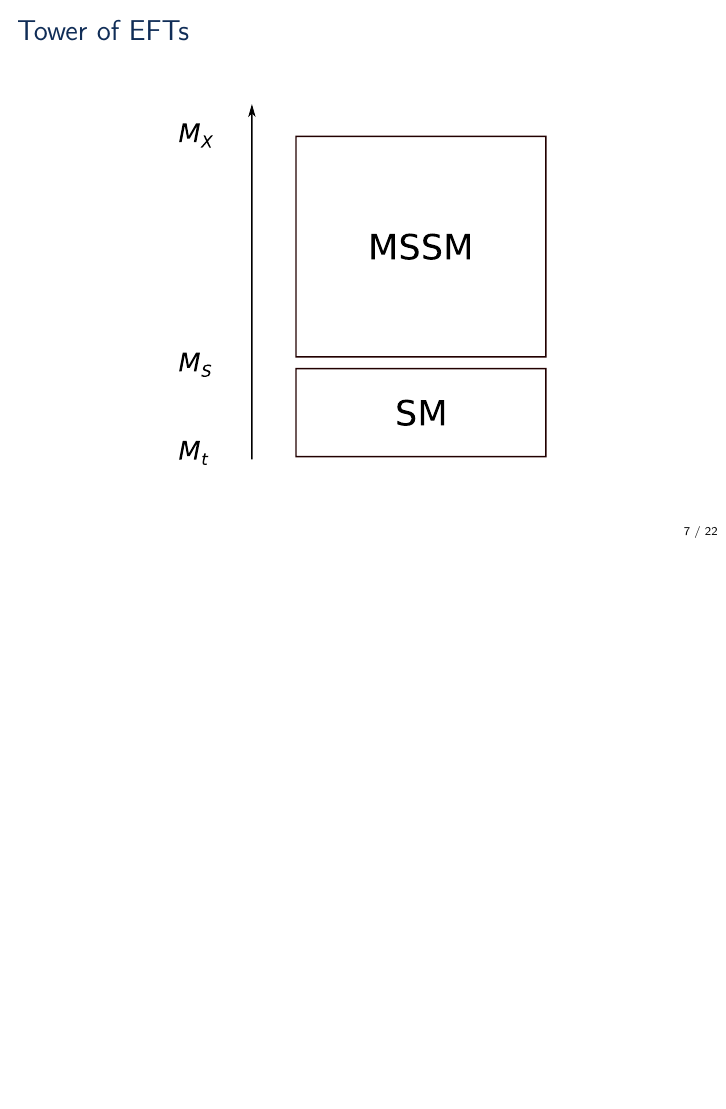
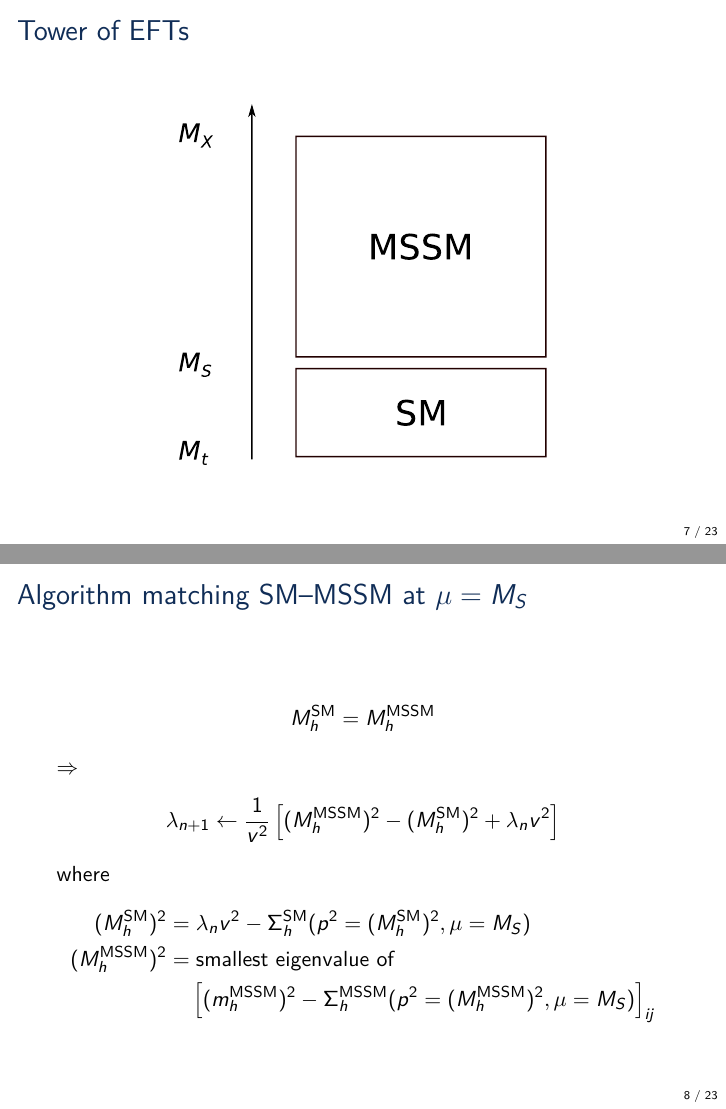
Before and after one commit to Expander/talk-olang-2018, LaTeX slides (talk.tex): page 7 of 26 before the commit and pages 7 and 8 of 27 after it, the two joined at a grey line, the shorter picture padded with empty space. Compiled offline with pdfLaTeX.

Commit message:
adding MH matching algorithm

```diff
--- a/talk.tex
+++ b/talk.tex
@@ -220,6 +220,28 @@
     \centering
     \includegraphics[width=0.6\textwidth]{images/mssm-sm-tower}
   \end{figure}
+\end{frame}
+
+%%%%%%%%%%%%%%%%%%%%%%%%%%%%%%%%%%%%%%%%
+
+\begin{frame}{Algorithm matching SM--MSSM at $\mu = M_S$}
+  \begin{align*}
+    M_h^{\SM} &= M_h^\text{MSSM}
+  \end{align*}
+  % $\Rightarrow$
+  % \begin{align*}
+  %   \lambda = \frac{1}{v^2} \left[ \right]
+  % \end{align*}
+  $\Rightarrow$
+  \begin{align*}
+    \lambda_{n+1} \leftarrow \frac{1}{v^2} \left[ (M_h^\text{MSSM})^2 - (M_h^{\SM})^2 + \lambda_n v^2 \right]
+  \end{align*}
+  where
+  \begin{align*}
+    (M_h^{\SM})^2 &= \lambda_n v^2 - \Sigma^{\SM}_h(p^2 = (M_h^{\SM})^2,\mu = M_S) \\
+    (M_h^\text{MSSM})^2 &= \text{smallest eigenvalue of} \\
+    &\phantom{={}} \left[(m_h^\text{MSSM})^2 - \Sigma^\text{MSSM}_h(p^2 = (M_h^\text{MSSM})^2,\mu = M_S)\right]_{ij}
+  \end{align*}
 \end{frame}
 
 %%%%%%%%%%%%%%%%%%%%%%%%%%%%%%%%%%%%%%%%
```
